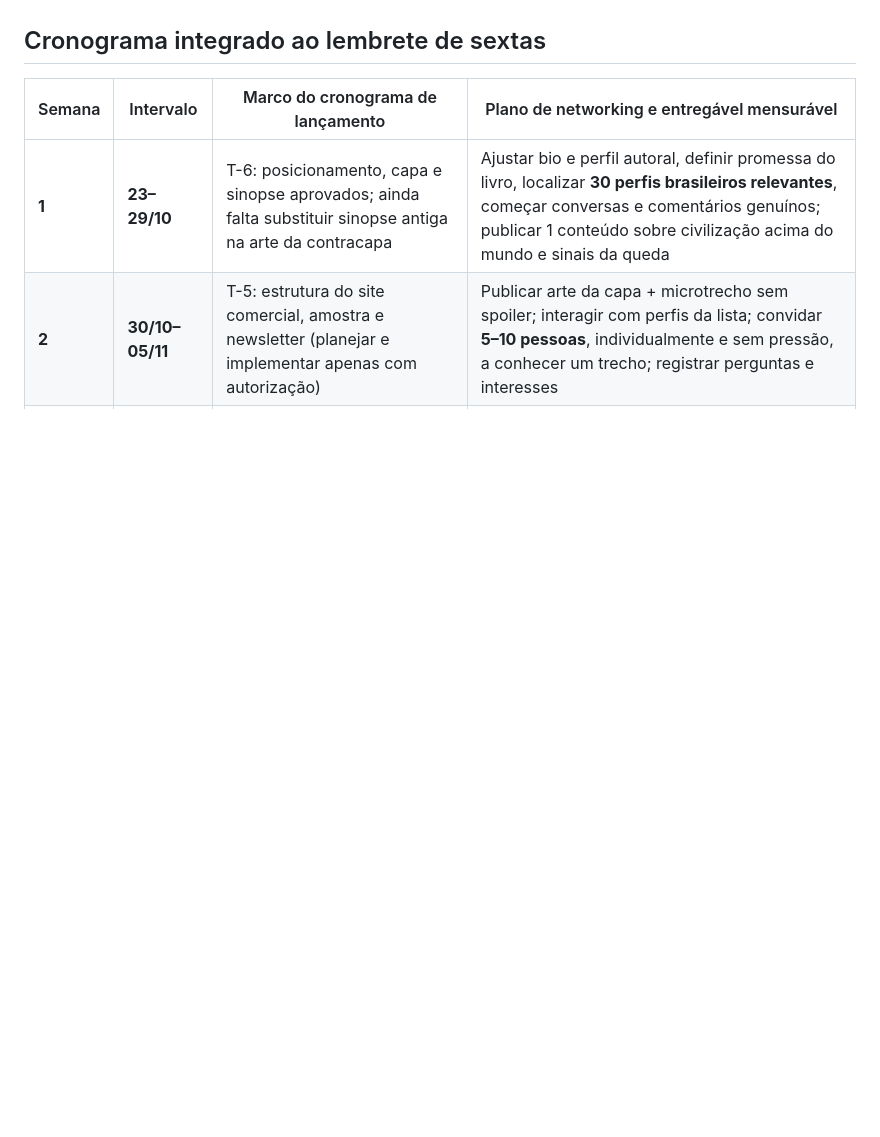
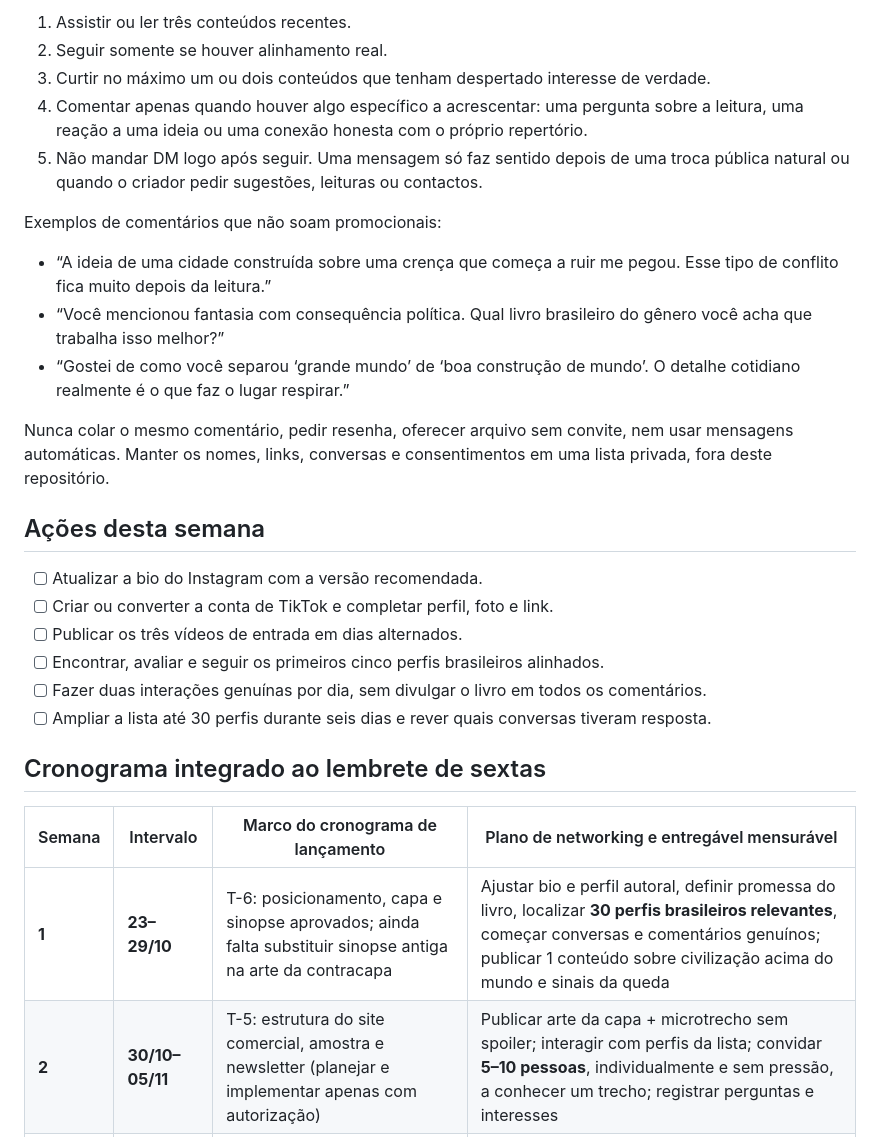
Before and after one commit to guyoshi/dimensoesinfinitas-web, a Markdown page: docs/PLANO_NETWORKING_4_SEMANAS_RUINAS.md, the part around one of its changes. Rendered like a GitHub page; blank space fills up the shorter version.

```diff
--- a/docs/PLANO_NETWORKING_4_SEMANAS_RUINAS.md
+++ b/docs/PLANO_NETWORKING_4_SEMANAS_RUINAS.md
@@ -17,3 +62,25 @@
+1. Assistir ou ler três conteúdos recentes.
+2. Seguir somente se houver alinhamento real.
+3. Curtir no máximo um ou dois conteúdos que tenham despertado interesse de verdade.
+4. Comentar apenas quando houver algo específico a acrescentar: uma pergunta sobre a leitura, uma reação a uma ideia ou uma conexão honesta com o próprio repertório.
+5. Não mandar DM logo após seguir. Uma mensagem só faz sentido depois de uma troca pública natural ou quando o criador pedir sugestões, leituras ou contactos.
+
+Exemplos de comentários que não soam promocionais:
+
+- “A ideia de uma cidade construída sobre uma crença que começa a ruir me pegou. Esse tipo de conflito fica muito depois da leitura.”
+- “Você mencionou fantasia com consequência política. Qual livro brasileiro do gênero você acha que trabalha isso melhor?”
+- “Gostei de como você separou ‘grande mundo’ de ‘boa construção de mundo’. O detalhe cotidiano realmente é o que faz o lugar respirar.”
+
+Nunca colar o mesmo comentário, pedir resenha, oferecer arquivo sem convite, nem usar mensagens automáticas. Manter os nomes, links, conversas e consentimentos em uma lista privada, fora deste repositório.
+
+## Ações desta semana
+
+- [ ] Atualizar a bio do Instagram com a versão recomendada.
+- [ ] Criar ou converter a conta de TikTok e completar perfil, foto e link.
+- [ ] Publicar os três vídeos de entrada em dias alternados.
+- [ ] Encontrar, avaliar e seguir os primeiros cinco perfis brasileiros alinhados.
+- [ ] Fazer duas interações genuínas por dia, sem divulgar o livro em todos os comentários.
+- [ ] Ampliar a lista até 30 perfis durante seis dias e rever quais conversas tiveram resposta.
 
 ## Cronograma integrado ao lembrete de sextas
 
```
Also changed, not shown: other parts of docs/PLANO_NETWORKING_4_SEMANAS_RUINAS.md (+45 -0 lines).
